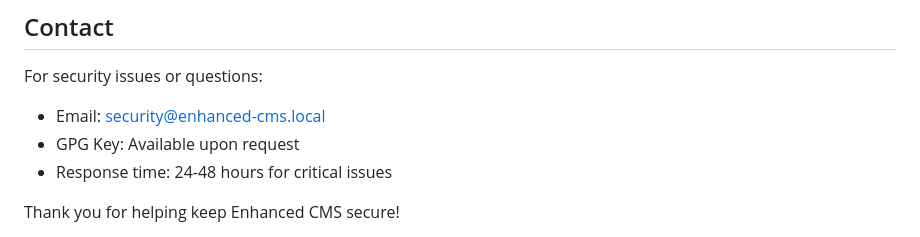
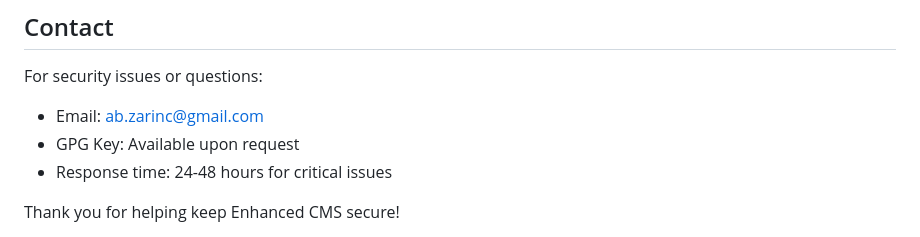
Before and after one commit to AbdulAHAD968/IAC-Using-Docker-and-Python, a Markdown page: SECURITY.md, the part around the change. GitHub-like rendering.

Commit message:
Update security contact email address

```diff
--- a/SECURITY.md
+++ b/SECURITY.md
@@ -323,7 +323,7 @@ Include the following in your report:
 ## Contact
 
 For security issues or questions:
-- Email: security@enhanced-cms.local
+- Email: ab.zarinc@gmail.com
 - GPG Key: Available upon request
 - Response time: 24-48 hours for critical issues
 
```
